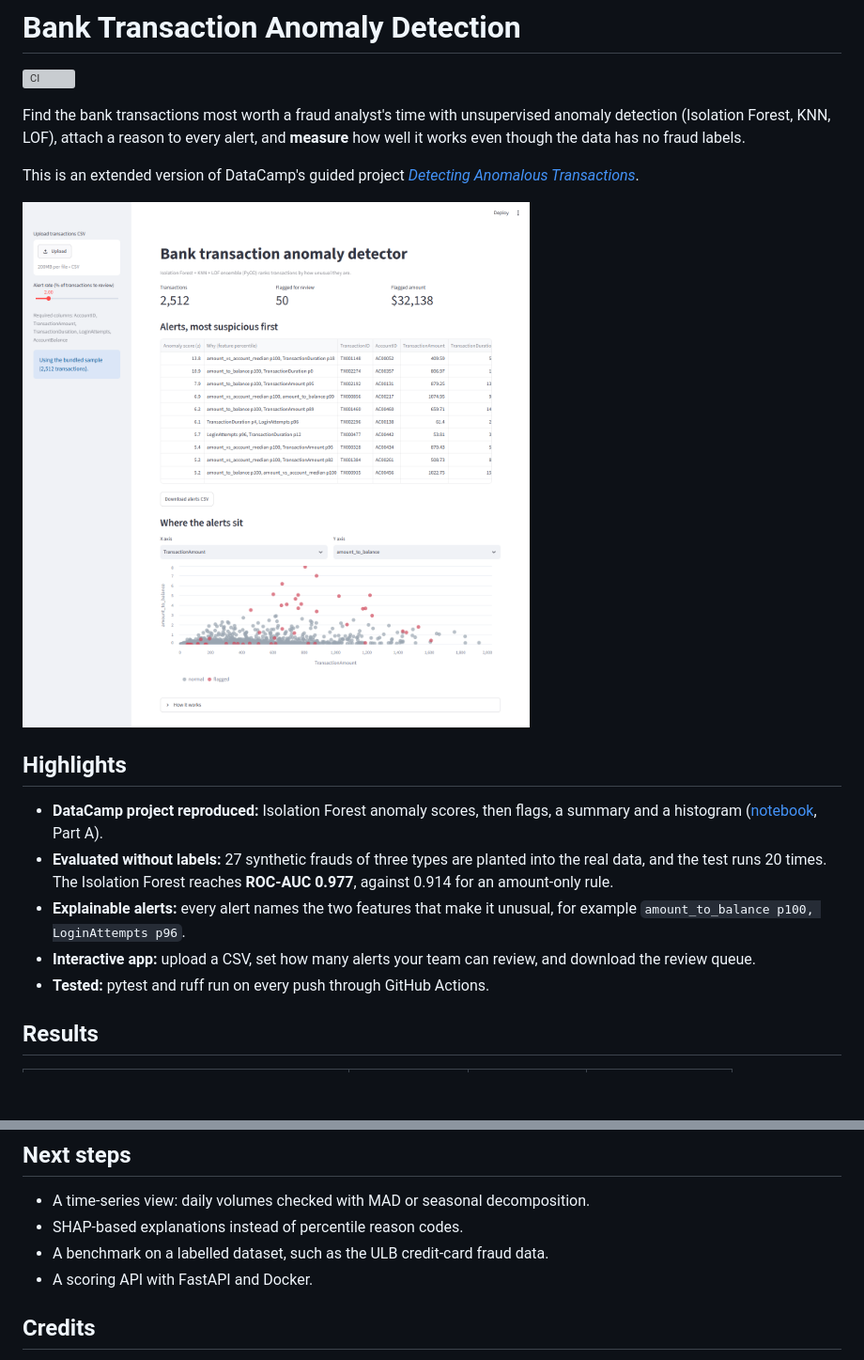
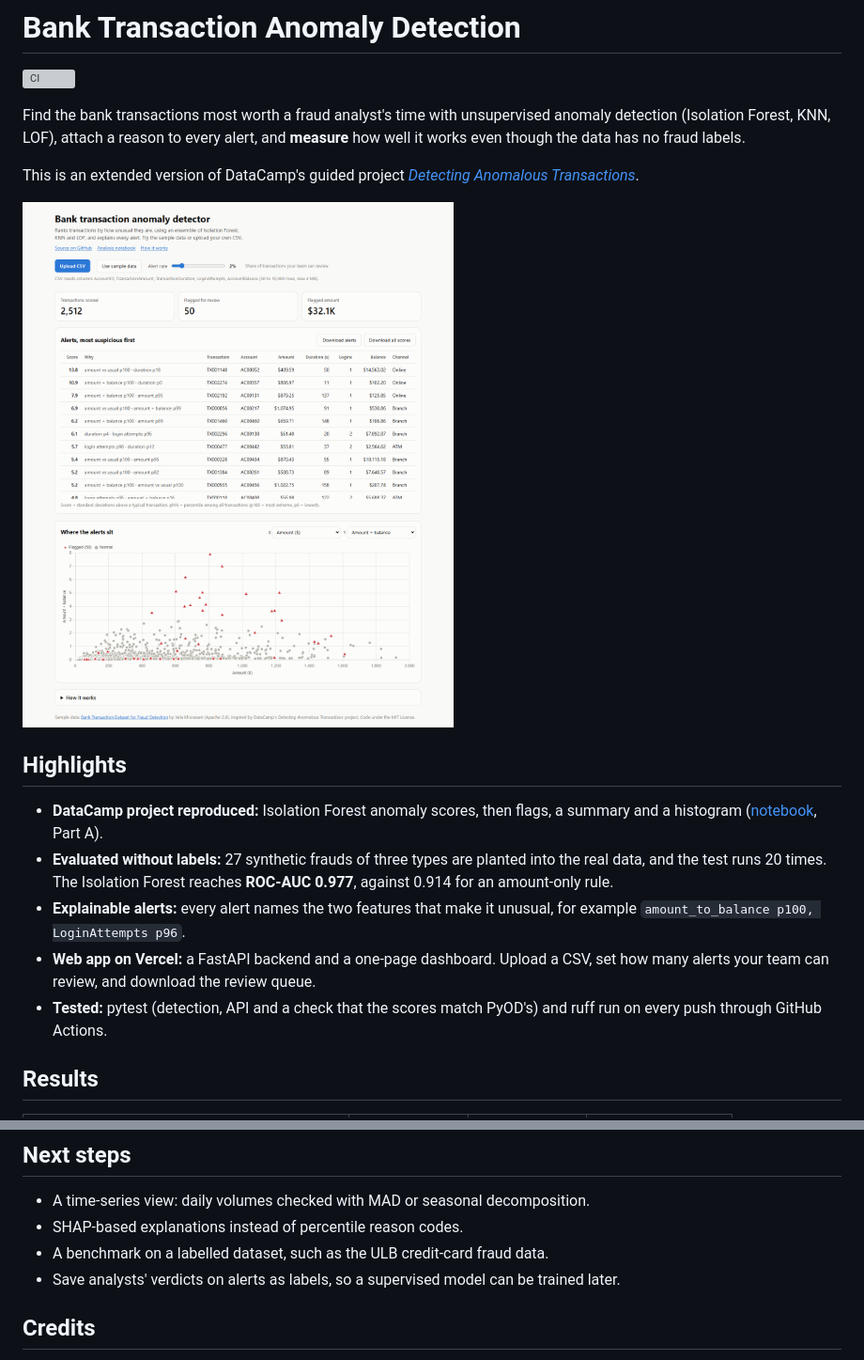
Before and after one commit to nightraven4545/bank-transaction-anomaly-detection, a Markdown page: README.md, 2 parts joined by grey strips. Shown: that part at 94% size. Rendered like a GitHub page; pictures changed too: images/app.png; blank space fills up the shorter version; grey boxes are pictures that could not be loaded.

```diff
--- a/README.md
+++ b/README.md
@@ -12,8 +12,8 @@ This is an extended version of DataCamp's guided project [*Detecting Anomalous T
 - **DataCamp project reproduced:** Isolation Forest anomaly scores, then flags, a summary and a histogram ([notebook](notebook.ipynb), Part A).
 - **Evaluated without labels:** 27 synthetic frauds of three types are planted into the real data, and the test runs 20 times. The Isolation Forest reaches **ROC-AUC 0.977**, against 0.914 for an amount-only rule.
 - **Explainable alerts:** every alert names the two features that make it unusual, for example `amount_to_balance p100, LoginAttempts p96`.
-- **Interactive app:** upload a CSV, set how many alerts your team can review, and download the review queue.
-- **Tested:** pytest and ruff run on every push through GitHub Actions.
+- **Web app on Vercel:** a FastAPI backend and a one-page dashboard. Upload a CSV, set how many alerts your team can review, and download the review queue.
+- **Tested:** pytest (detection, API and a check that the scores match PyOD's) and ruff run on every push through GitHub Actions.
 
 ## Results
 
@@ -85,7 +101,7 @@ pytest -q                          # tests
 - A time-series view: daily volumes checked with MAD or seasonal decomposition.
 - SHAP-based explanations instead of percentile reason codes.
 - A benchmark on a labelled dataset, such as the ULB credit-card fraud data.
-- A scoring API with FastAPI and Docker.
+- Save analysts' verdicts on alerts as labels, so a supervised model can be trained later.
 
 ## Credits
 - Project idea: DataCamp, *Detecting Anomalous Transactions* (Mike Preble), and the *Anomaly Detection in Python* course.
```
Also changed, not shown: other parts of README.md (+28 -12 lines), 10 other files.
